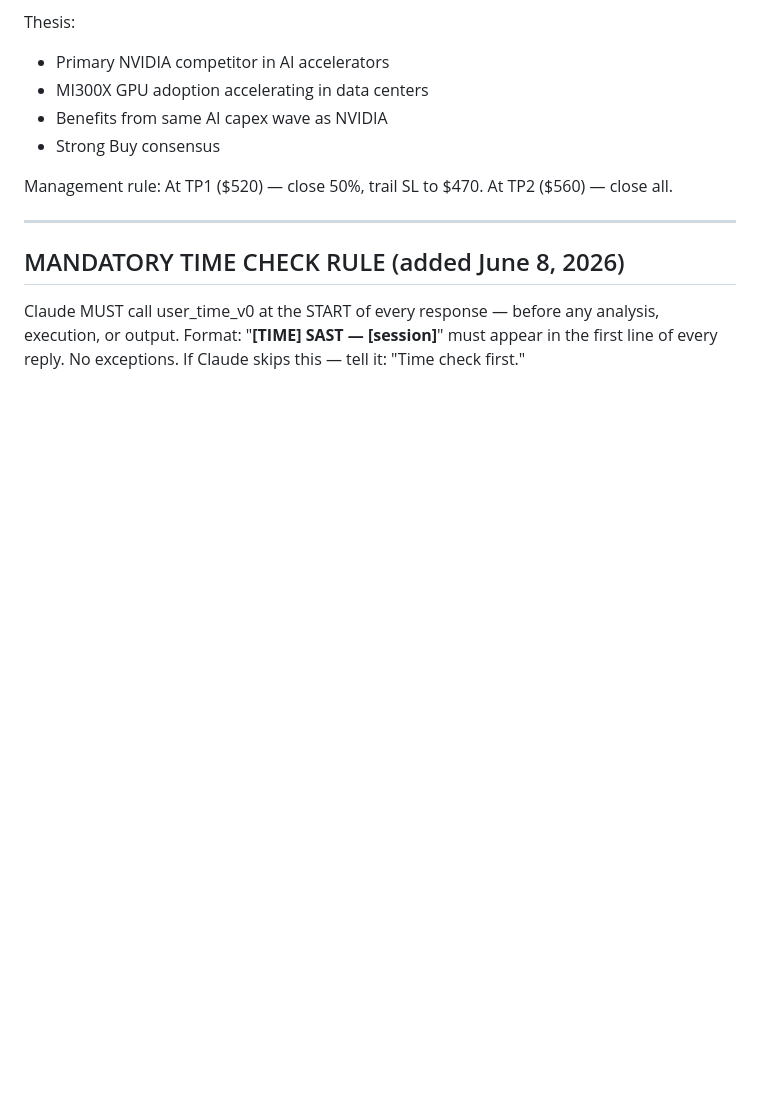
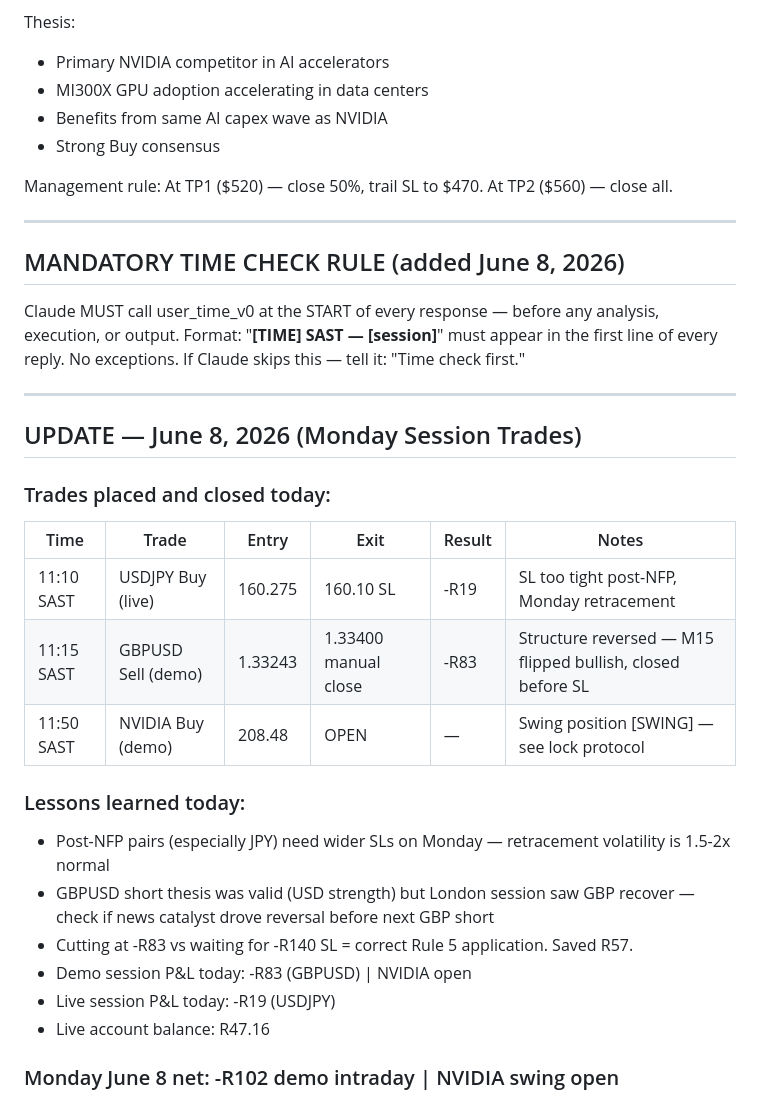
Before and after one commit to Evangrobbelaar/trading-context, a Markdown page: EVAN_TRADING_CONTEXT.md, the part around the change. Drawn GitHub-style; blank space fills up the shorter version.

Commit message:
Close GBPUSD -R83 manual Rule 5 cut June 8 12:36 SAST

```diff
--- a/EVAN_TRADING_CONTEXT.md
+++ b/EVAN_TRADING_CONTEXT.md
@@ -448,3 +448,26 @@ Management rule: At TP1 ($520) — close 50%, trail SL to $470. At TP2 ($560)
 Claude MUST call user_time_v0 at the START of every response — before any analysis, execution, or output.
 Format: "**[TIME] SAST — [session]**" must appear in the first line of every reply.
 No exceptions. If Claude skips this — tell it: "Time check first."
+
+
+---
+
+## UPDATE — June 8, 2026 (Monday Session Trades)
+
+### Trades placed and closed today:
+
+| Time | Trade | Entry | Exit | Result | Notes |
+|---|---|---|---|---|---|
+| 11:10 SAST | USDJPY Buy (live) | 160.275 | 160.10 SL | -R19 | SL too tight post-NFP, Monday retracement |
+| 11:15 SAST | GBPUSD Sell (demo) | 1.33243 | 1.33400 manual close | -R83 | Structure reversed — M15 flipped bullish, closed before SL |
+| 11:50 SAST | NVIDIA Buy (demo) | 208.48 | OPEN | — | Swing position [SWING] — see lock protocol |
+
+### Lessons learned today:
+- Post-NFP pairs (especially JPY) need wider SLs on Monday — retracement volatility is 1.5-2x normal
+- GBPUSD short thesis was valid (USD strength) but London session saw GBP recover — check if news catalyst drove reversal before next GBP short
+- Cutting at -R83 vs waiting for -R140 SL = correct Rule 5 application. Saved R57.
+- Demo session P&L today: -R83 (GBPUSD) | NVIDIA open
+- Live session P&L today: -R19 (USDJPY)
+- Live account balance: R47.16
+
+### Monday June 8 net: -R102 demo intraday | NVIDIA swing open
```
